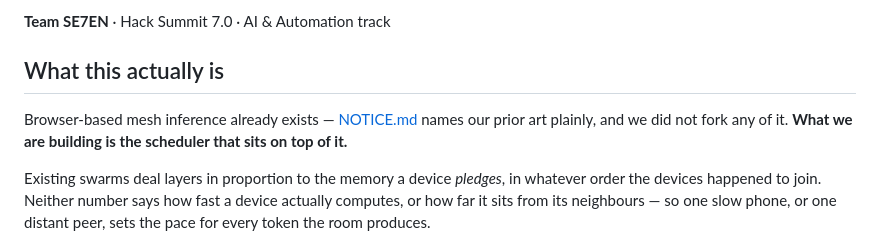
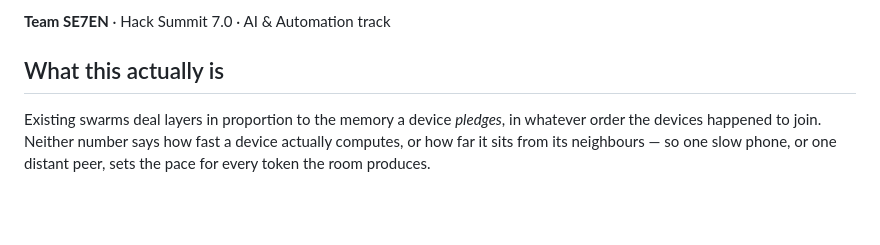
Before and after one commit to tannnmayy/SwarmLLM, a Markdown page: README.md, the part around the change. Rendered like a GitHub page; blank space fills up the shorter version.

Commit message:
readme upd

```diff
--- a/README.md
+++ b/README.md
@@ -28,10 +28,6 @@ WebRTC. The answer appears on every screen.
 **Team SE7EN** · Hack Summit 7.0 · AI & Automation track
 
 ## What this actually is
-
-Browser-based mesh inference already exists — [NOTICE.md](NOTICE.md) names our prior
-art plainly, and we did not fork any of it. **What we are building is the scheduler
-that sits on top of it.**
 
 Existing swarms deal layers in proportion to the memory a device *pledges*, in
 whatever order the devices happened to join. Neither number says how fast a device
```
